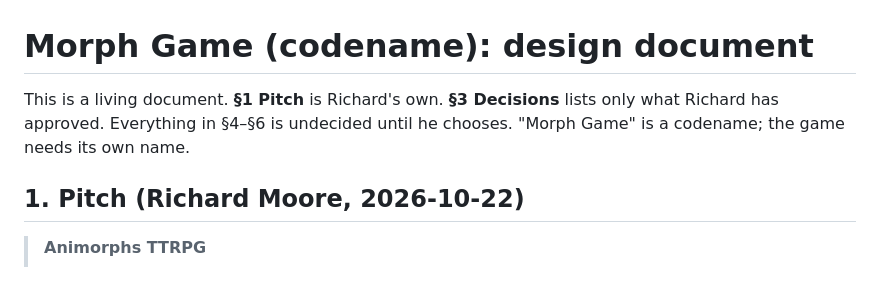
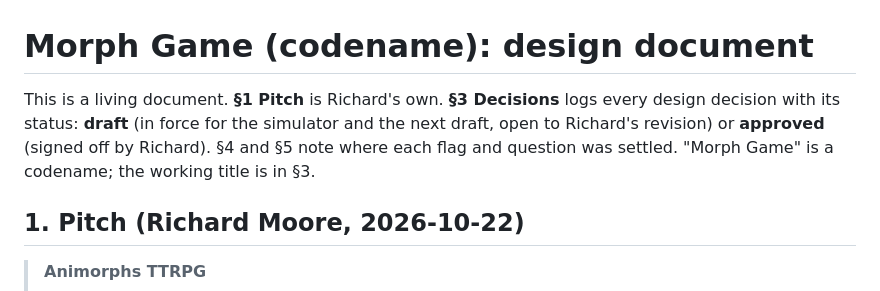
Before and after one commit to PainHog/Animahs, a Markdown page: docs/DESIGN.md, the part around the change. GitHub-like rendering.

```diff
--- a/docs/DESIGN.md
+++ b/docs/DESIGN.md
@@ -1,6 +1,6 @@
 # Morph Game (codename): design document
 
-This is a living document. **§1 Pitch** is Richard's own. **§3 Decisions** lists only what Richard has approved. Everything in §4–§6 is undecided until he chooses. "Morph Game" is a codename; the game needs its own name.
+This is a living document. **§1 Pitch** is Richard's own. **§3 Decisions** logs every design decision with its status: **draft** (in force for the simulator and the next draft, open to Richard's revision) or **approved** (signed off by Richard). §4 and §5 note where each flag and question was settled. "Morph Game" is a codename; the working title is in §3.
 
 ## 1. Pitch (Richard Moore, 2026-10-22)
 
```
Also changed, not shown: WORKFLOW.md (+10 -9 lines).
